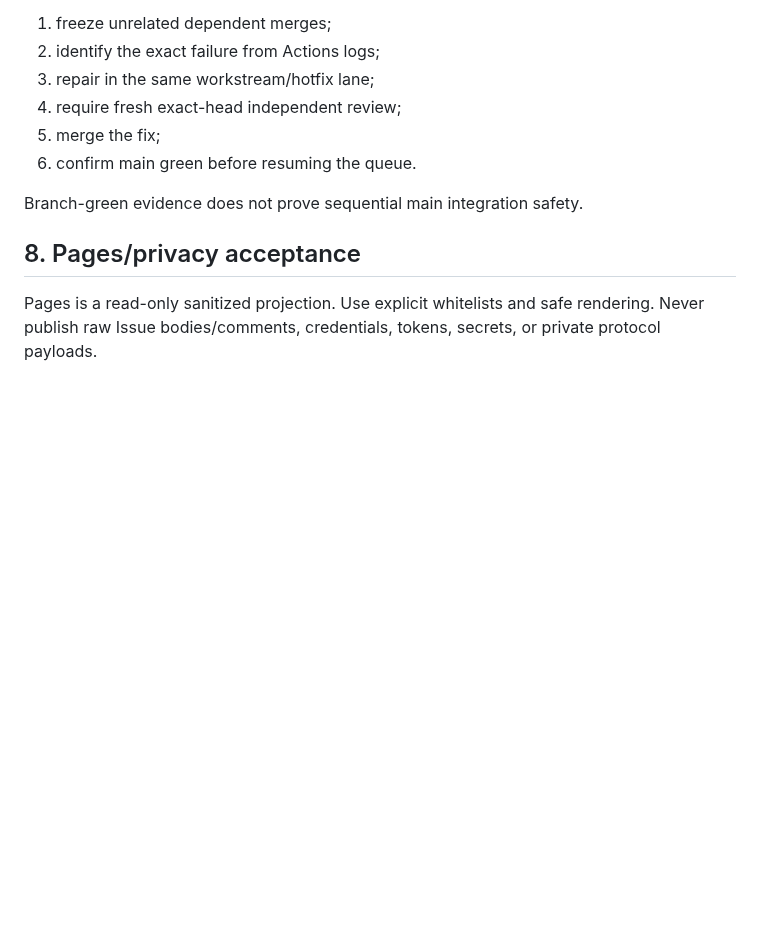
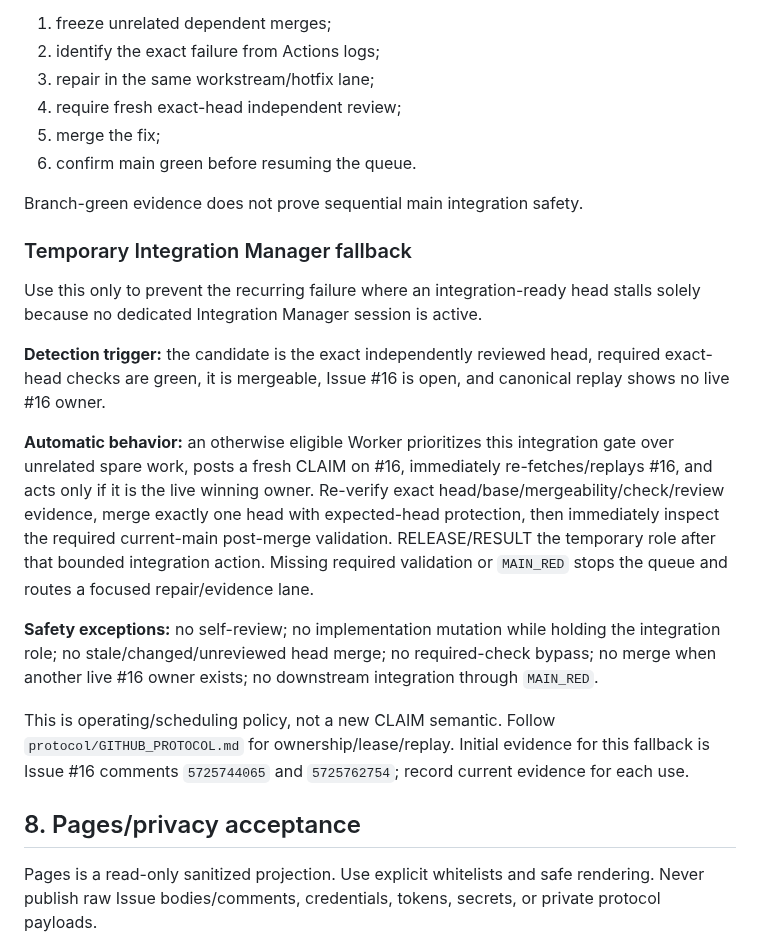
Before and after one commit to GK-studio-JP/ai-bulletin-board, a Markdown page: WORKER_BOOTSTRAP.md, the part around one of its changes. GitHub-like rendering; blank space fills up the shorter version.

```diff
--- a/WORKER_BOOTSTRAP.md
+++ b/WORKER_BOOTSTRAP.md
@@ -115,6 +116,18 @@ If main becomes red:
 
 Branch-green evidence does not prove sequential main integration safety.
 
+### Temporary Integration Manager fallback
+
+Use this only to prevent the recurring failure where an integration-ready head stalls solely because no dedicated Integration Manager session is active.
+
+**Detection trigger:** the candidate is the exact independently reviewed head, required exact-head checks are green, it is mergeable, Issue #16 is open, and canonical replay shows no live #16 owner.
+
+**Automatic behavior:** an otherwise eligible Worker prioritizes this integration gate over unrelated spare work, posts a fresh CLAIM on #16, immediately re-fetches/replays #16, and acts only if it is the live winning owner. Re-verify exact head/base/mergeability/check/review evidence, merge exactly one head with expected-head protection, then immediately inspect the required current-main post-merge validation. RELEASE/RESULT the temporary role after that bounded integration action. Missing required validation or `MAIN_RED` stops the queue and routes a focused repair/evidence lane.
+
+**Safety exceptions:** no self-review; no implementation mutation while holding the integration role; no stale/changed/unreviewed head merge; no required-check bypass; no merge when another live #16 owner exists; no downstream integration through `MAIN_RED`.
+
+This is operating/scheduling policy, not a new CLAIM semantic. Follow `protocol/GITHUB_PROTOCOL.md` for ownership/lease/replay. Initial evidence for this fallback is Issue #16 comments `5725744065` and `5725762754`; record current evidence for each use.
+
 ## 8. Pages/privacy acceptance
 
 Pages is a read-only sanitized projection. Use explicit whitelists and safe rendering. Never publish raw Issue bodies/comments, credentials, tokens, secrets, or private protocol payloads.
```
Also changed, not shown: other parts of WORKER_BOOTSTRAP.md (+19 -4 lines), AI_INSTRUCTIONS.md (+12 -0 lines).
